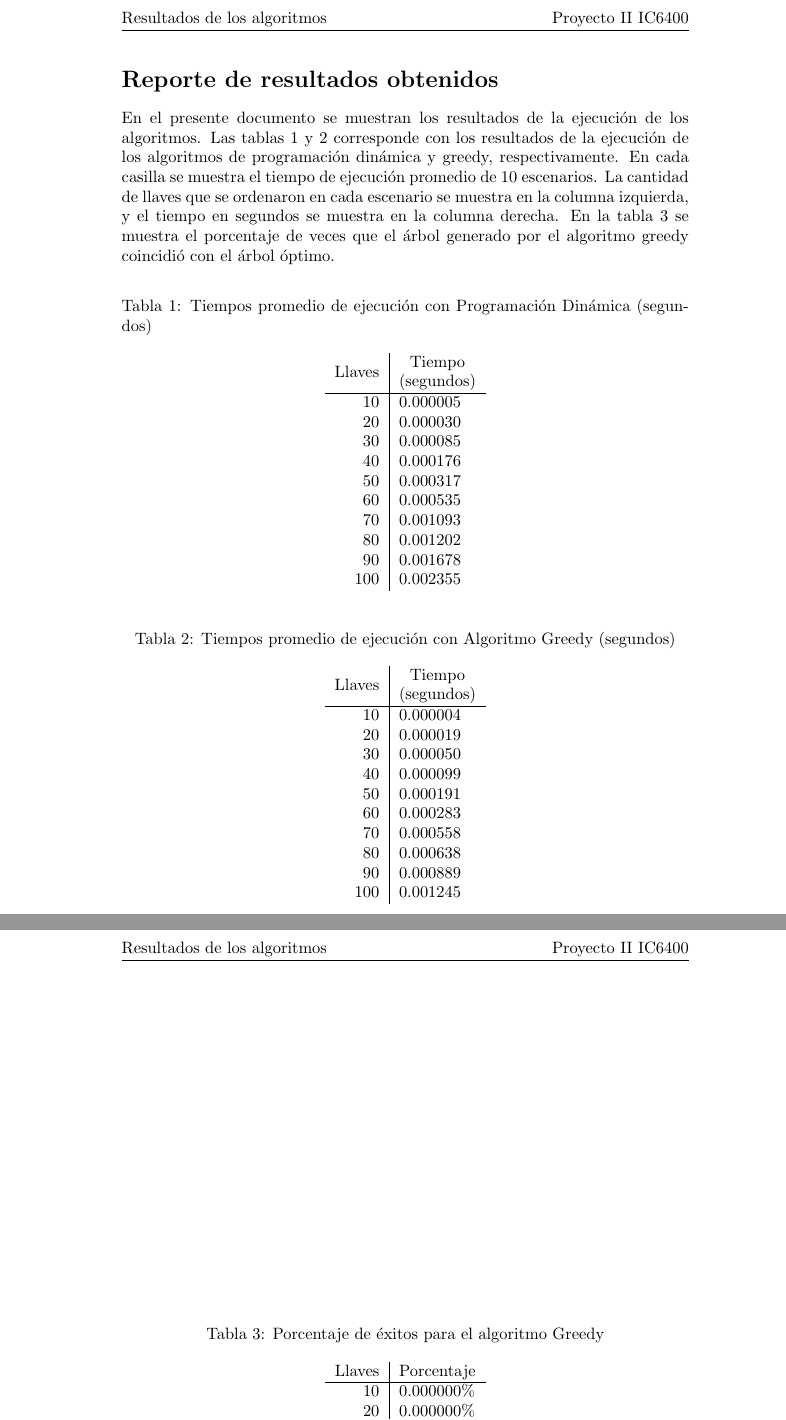
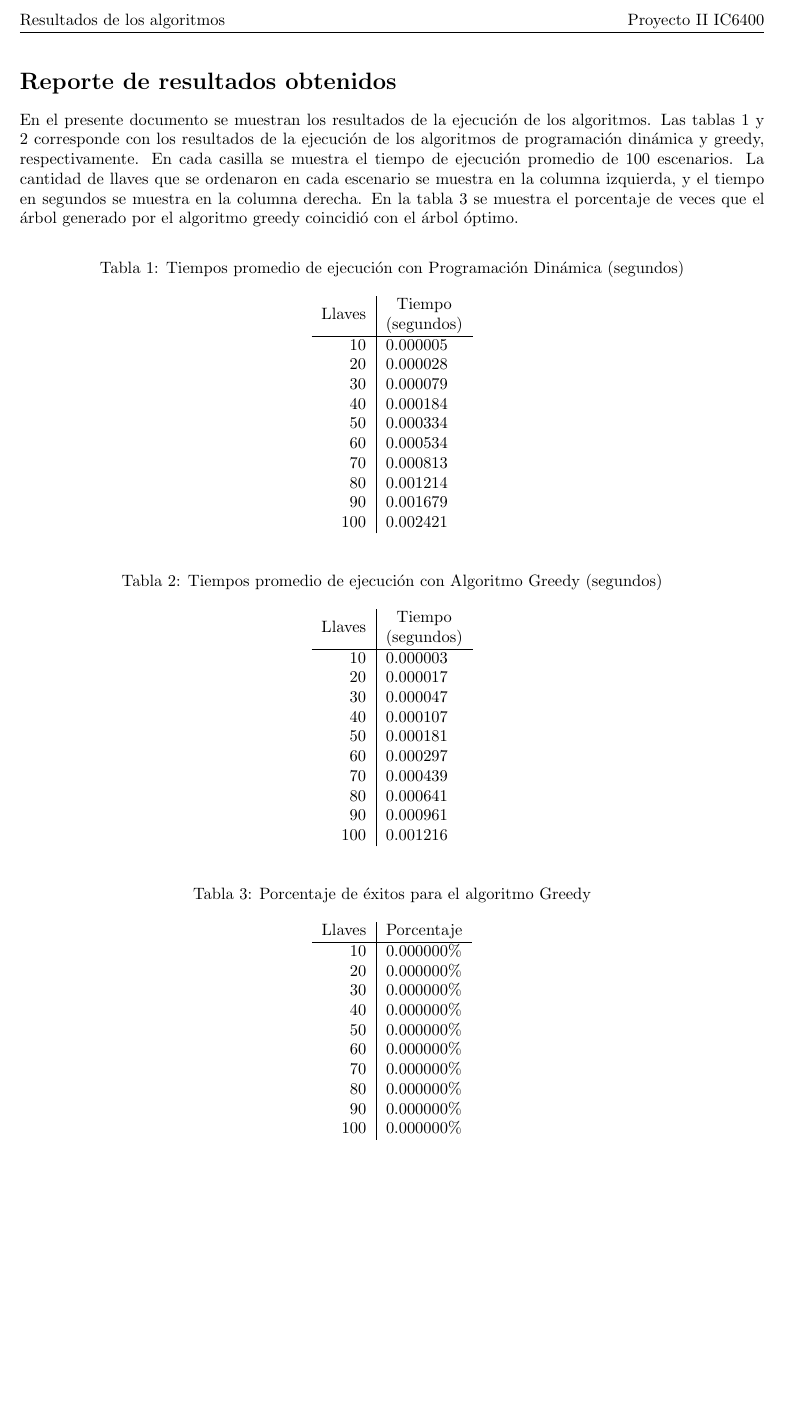
Before and after one commit to Calo9000/PR02-IO, a LaTeX document (output.tex): two parts of pages 1 and 2 of 2 before the commit and part of the page after it, the two joined at a grey line, cut so that both start at the same text, the shorter picture padded with empty space. Compiled offline with pdfLaTeX.

Commit message:
ajustes est\'eticos al pdf

```diff
--- a/output.tex
+++ b/output.tex
@@ -1,15 +1,14 @@
-\documentclass{article}
+\documentclass[a4paper]{article}
+\usepackage[margin=1in]{geometry}
 \usepackage{textcomp}
 \usepackage{fancyhdr}
-\usepackage{multirow}
-\usepackage{graphicx}
 \usepackage{caption}
 \pagestyle{fancy}
 \lhead{Resultados de los algoritmos}
 \rhead{Proyecto II IC6400}
 \begin{document}
 \section*{Reporte de resultados obtenidos}
-En el presente documento se muestran los resultados de la ejecución de los algoritmos. Las tablas 1 y 2 corresponde con los resultados de la ejecuci\'on de los algoritmos de programación din\'amica y greedy, respectivamente. En cada casilla se muestra el tiempo de ejecución promedio de 10 escenarios. La cantidad de llaves que se ordenaron en cada escenario se muestra en la columna izquierda, y el tiempo en segundos se muestra en la columna derecha.
+En el presente documento se muestran los resultados de la ejecución de los algoritmos. Las tablas 1 y 2 corresponde con los resultados de la ejecuci\'on de los algoritmos de programación din\'amica y greedy, respectivamente. En cada casilla se muestra el tiempo de ejecución promedio de 100 escenarios. La cantidad de llaves que se ordenaron en cada escenario se muestra en la columna izquierda, y el tiempo en segundos se muestra en la columna derecha.
  En la tabla 3 se muestra el porcentaje de veces que el \'arbol generado por el algoritmo greedy coincidi\'o con el \'arbol \'optimo.
 \begin{center}
 \begin{table}[ht]
@@ -19,15 +18,15 @@ En el presente documento se muestran los resultados de la ejecución de los algo
 \begin{tabular}{r|l}
 Llaves & \begin{tabular}[c]{@{}c@{}}Tiempo\\ (segundos)\end{tabular} \\ \hline
 10&0.000005\\
-20&0.000030\\
-30&0.000085\\
-40&0.000176\\
-50&0.000317\\
-60&0.000535\\
-70&0.001093\\
-80&0.001202\\
-90&0.001678\\
-100&0.002355\\
+20&0.000028\\
+30&0.000079\\
+40&0.000184\\
+50&0.000334\\
+60&0.000534\\
+70&0.000813\\
+80&0.001214\\
+90&0.001679\\
+100&0.002421\\
 \end{tabular}
 \end{table}
 \begin{table}[ht]
@@ -36,16 +35,16 @@ Llaves & \begin{tabular}[c]{@{}c@{}}Tiempo\\ (segundos)\end{tabular} \\ \hline
 \label{2}
 \begin{tabular}{r|l}
 Llaves & \begin{tabular}[c]{@{}c@{}}Tiempo\\ (segundos)\end{tabular} \\ \hline
-10&0.000004\\
-20&0.000019\\
-30&0.000050\\
-40&0.000099\\
-50&0.000191\\
-60&0.000283\\
-70&0.000558\\
-80&0.000638\\
-90&0.000889\\
-100&0.001245\\
+10&0.000003\\
+20&0.000017\\
+30&0.000047\\
+40&0.000107\\
+50&0.000181\\
+60&0.000297\\
+70&0.000439\\
+80&0.000641\\
+90&0.000961\\
+100&0.001216\\
 \end{tabular}
 \end{table}
 \begin{table}[ht]
```
Also changed, not shown: output.pdf, 4 other files.
